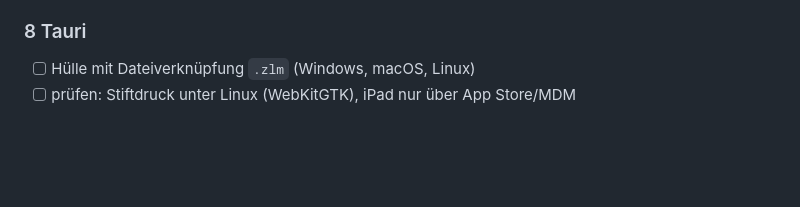
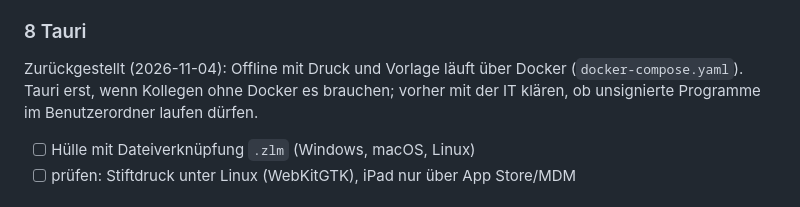
Before and after one commit to mmetzler-fes/lm-editor, a Markdown page: PLAN.md, the part around the change. Drawn GitHub-style; blank space fills up the shorter version.

Commit message:
PLAN: Offline-Druck über Docker, Tauri zurückgestellt
Co-Authored-By: Claude Opus 5.5 <noreply@anthropic.com>

```diff
--- a/PLAN.md
+++ b/PLAN.md
@@ -108,6 +108,9 @@ nie, sie ist nur das Datenmodell darunter.
 - [x] Dokument aus LearningModules als `.zlm` exportieren: **⬇ .zlm** im Druckmenü des Dokument-Editors (`GET /api/github-backup/zlm`, gespeicherter Stand, nur eigene Dokumente); dazu das GitHub-Backup
 
 ### 8 Tauri
+
+Zurückgestellt (2026-11-04): Offline mit Druck und Vorlage läuft über Docker (`docker-compose.yaml`). Tauri erst, wenn Kollegen ohne Docker es brauchen; vorher mit der IT klären, ob unsignierte Programme im Benutzerordner laufen dürfen.
+
 - [ ] Hülle mit Dateiverknüpfung `.zlm` (Windows, macOS, Linux)
 - [ ] prüfen: Stiftdruck unter Linux (WebKitGTK), iPad nur über App Store/MDM
 
```
